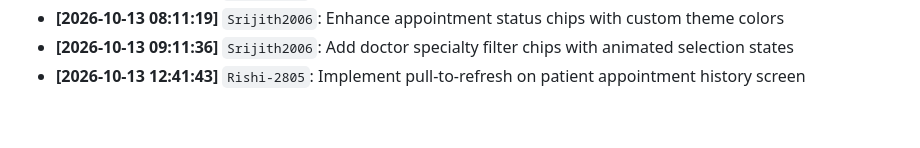
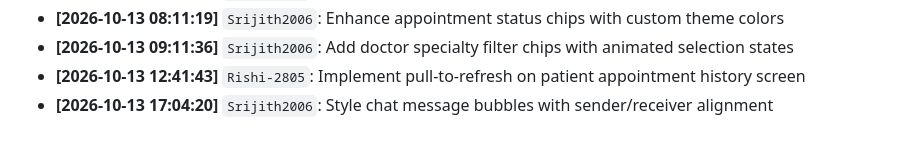
Before and after one commit to VijaySathappan79/MedBridge, a Markdown page: BUILD_LOG.md, the part around the change. GitHub-like rendering.

Commit message:
Style chat message bubbles with sender/receiver alignment

```diff
--- a/BUILD_LOG.md
+++ b/BUILD_LOG.md
@@ -67,3 +67,4 @@ Automated development log tracking module progress, backend connections, and col
 - **[2026-10-13 08:11:19]** `Srijith2006`: Enhance appointment status chips with custom theme colors
 - **[2026-10-13 09:11:36]** `Srijith2006`: Add doctor specialty filter chips with animated selection states
 - **[2026-10-13 12:41:43]** `Rishi-2805`: Implement pull-to-refresh on patient appointment history screen
+- **[2026-10-13 17:04:20]** `Srijith2006`: Style chat message bubbles with sender/receiver alignment
```
